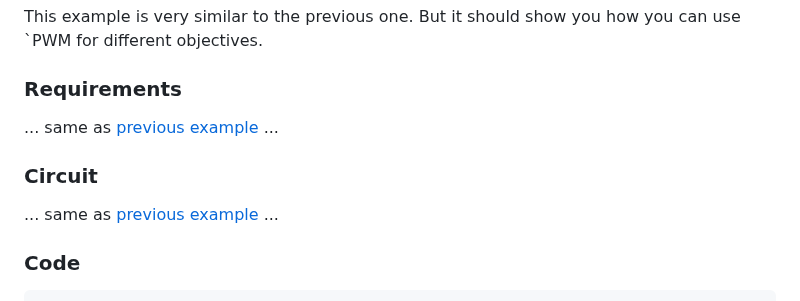
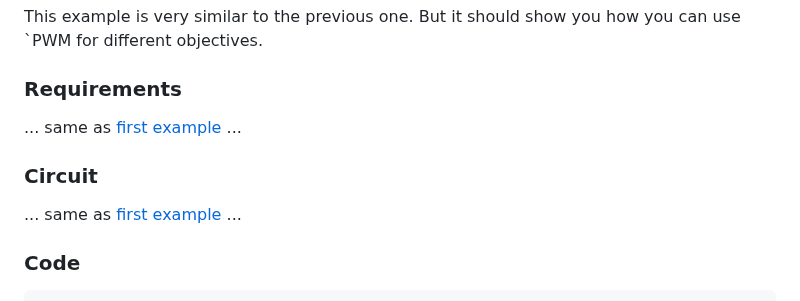
Before and after one commit to Lupin3000/ESP, a Markdown page: doc/006_gpio_basic_tutorials.md, the part around the change. Drawn GitHub-style.

Commit message:
refactor content structure

```diff
--- a/doc/006_gpio_basic_tutorials.md
+++ b/doc/006_gpio_basic_tutorials.md
@@ -141,11 +141,11 @@ This example is very similar to the previous one. But it should show you how you
 
 ### Requirements
 
-... same as [previous example](#requirements) ...
+... same as [first example](#requirements) ...
 
 ### Circuit
 
-... same as [previous example](#circuit) ...
+... same as [first example](#circuit) ...
 
 ### Code
 
```
